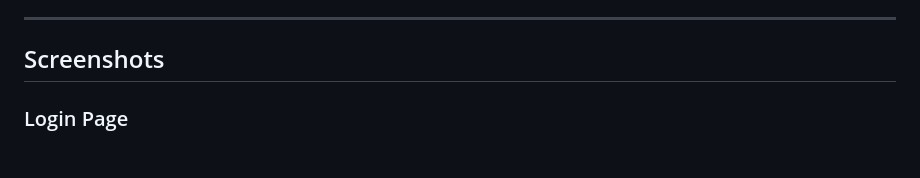
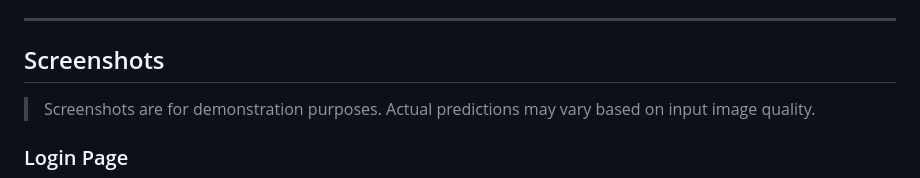
Before and after one commit to punitalagoudar/Artificial-intelligence-based-model-to-classify-multiple-Chest-Diseases, a Markdown page: README.md, the part around the change. Drawn GitHub-style; blank space fills up the shorter version.

Commit message:
Update README with screenshot accuracy disclaimer
Added note about screenshot accuracy in README.

```diff
--- a/README.md
+++ b/README.md
@@ -58,6 +58,8 @@ Note: Some scripts may be executable files without a `.py` extension. If require
 ---
 
 ## Screenshots
+
+> Screenshots are for demonstration purposes. Actual predictions may vary based on input image quality.
 
 <h3>Login Page</h3>
 <img src="screenshots/login.png" width="400"/>
```
